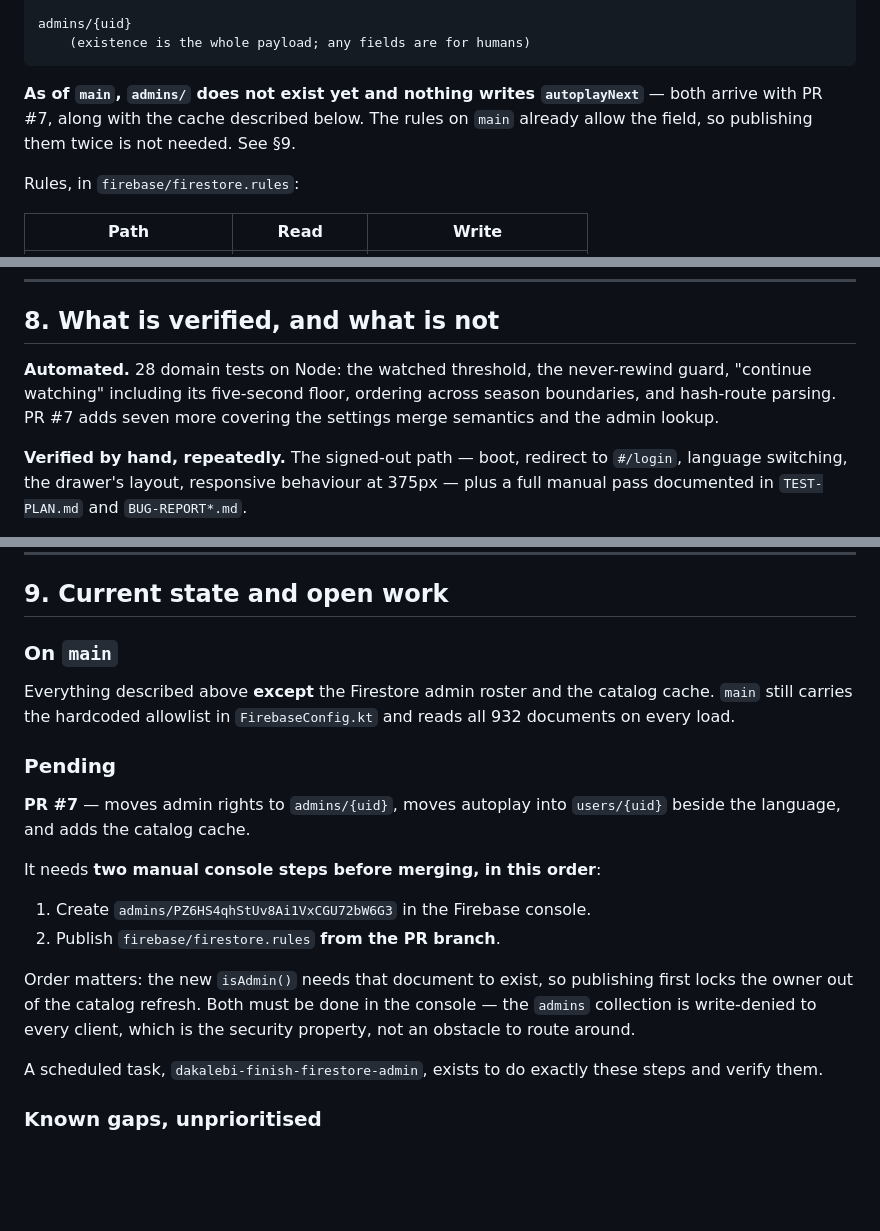
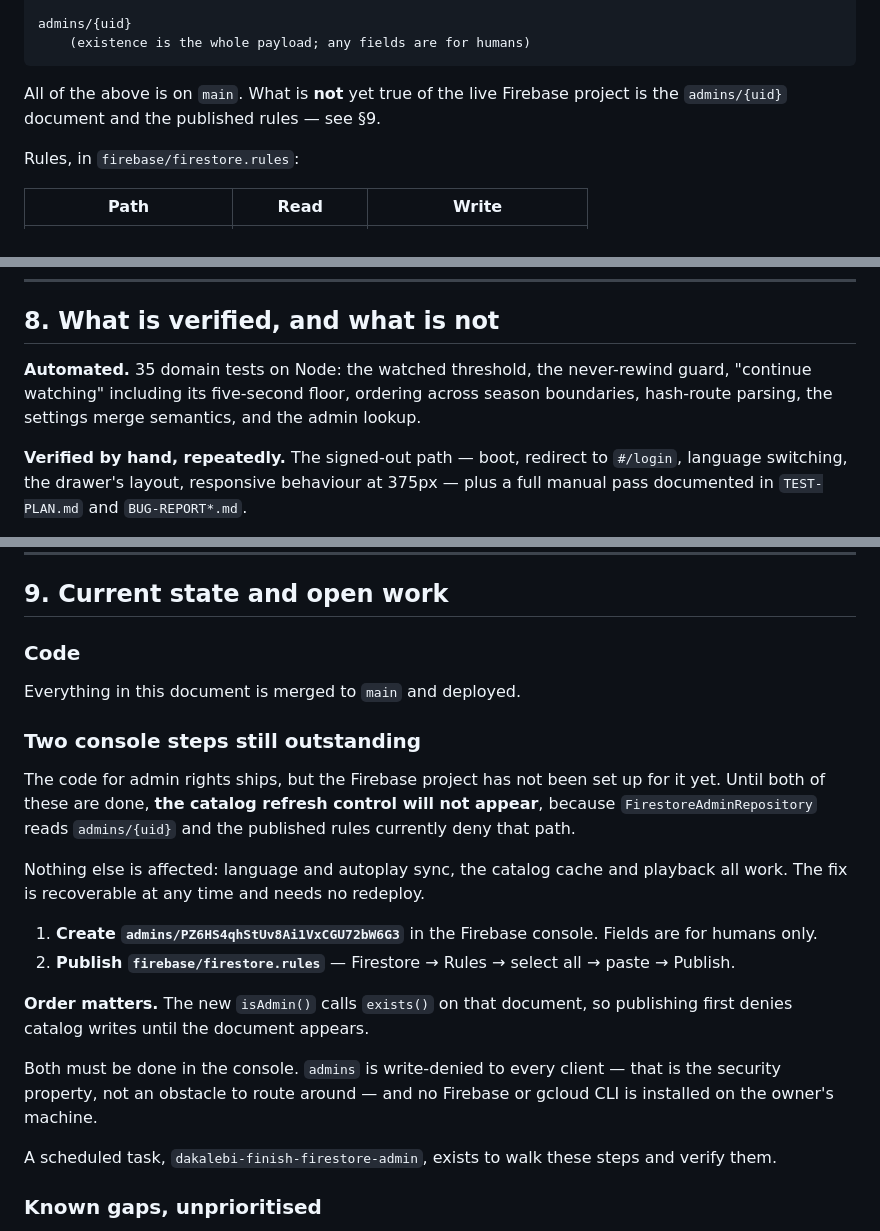
Before and after one commit to dakalebi/dakalebi.github.io, a Markdown page: docs/PROJECT-GUIDE.md, 3 parts joined by grey strips. Rendered like a GitHub page; blank space fills up the shorter version.

Commit message:
Bring the docs up to date with the merged Firestore work
Written while PR #7 was still open, so both files described the admin
roster, autoplay sync and the catalog cache as pending. They are on main
now.

What is still genuinely outstanding is narrower and worth stating
exactly: the Firebase project itself has no admins/{uid} document and
the new rules are unpublished, so the refresh control will not appear
until someone does those two console steps in that order. Everything
else works meanwhile.

Test count is 35 rather than 28, and every link and anchor re-checked.

````diff
--- a/docs/PROJECT-GUIDE.md
+++ b/docs/PROJECT-GUIDE.md
@@ -388,9 +388,8 @@ admins/{uid}
     (existence is the whole payload; any fields are for humans)
 ```
 
-**As of `main`, `admins/` does not exist yet and nothing writes `autoplayNext`**
-— both arrive with PR #7, along with the cache described below. The rules on
-`main` already allow the field, so publishing them twice is not needed. See §9.
+All of the above is on `main`. What is **not** yet true of the live Firebase
+project is the `admins/{uid}` document and the published rules — see §9.
 
 Rules, in `firebase/firestore.rules`:
 
@@ -539,10 +538,10 @@ on a sideways-scrolled page.
 
 ## 8. What is verified, and what is not
 
-**Automated.** 28 domain tests on Node: the watched threshold, the
+**Automated.** 35 domain tests on Node: the watched threshold, the
 never-rewind guard, "continue watching" including its five-second floor,
-ordering across season boundaries, and hash-route parsing. PR #7 adds seven
-more covering the settings merge semantics and the admin lookup.
+ordering across season boundaries, hash-route parsing, the settings merge
+semantics, and the admin lookup.
 
 **Verified by hand, repeatedly.** The signed-out path — boot, redirect to
 `#/login`, language switching, the drawer's layout, responsive behaviour at
@@ -567,28 +566,33 @@ more covering the settings merge semantics and the admin lookup.
 
 ## 9. Current state and open work
 
-### On `main`
+### Code
 
-Everything described above **except** the Firestore admin roster and the catalog
-cache. `main` still carries the hardcoded allowlist in `FirebaseConfig.kt` and
-reads all 932 documents on every load.
+Everything in this document is merged to `main` and deployed.
 
-### Pending
+### Two console steps still outstanding
 
-**PR #7** — moves admin rights to `admins/{uid}`, moves autoplay into
-`users/{uid}` beside the language, and adds the catalog cache.
+The code for admin rights ships, but the Firebase project has not been set up
+for it yet. Until both of these are done, **the catalog refresh control will
+not appear**, because `FirestoreAdminRepository` reads `admins/{uid}` and the
+published rules currently deny that path.
 
-It needs **two manual console steps before merging, in this order**:
+Nothing else is affected: language and autoplay sync, the catalog cache and
+playback all work. The fix is recoverable at any time and needs no redeploy.
 
-1. Create `admins/PZ6HS4qhStUv8Ai1VxCGU72bW6G3` in the Firebase console.
-2. Publish `firebase/firestore.rules` **from the PR branch**.
+1. **Create `admins/PZ6HS4qhStUv8Ai1VxCGU72bW6G3`** in the Firebase console.
+   Fields are for humans only.
+2. **Publish `firebase/firestore.rules`** — Firestore → Rules → select all →
+   paste → Publish.
 
-Order matters: the new `isAdmin()` needs that document to exist, so publishing
-first locks the owner out of the catalog refresh. Both must be done in the
-console — the `admins` collection is write-denied to every client, which is the
-security property, not an obstacle to route around.
+**Order matters.** The new `isAdmin()` calls `exists()` on that document, so
+publishing first denies catalog writes until the document appears.
 
-A scheduled task, `dakalebi-finish-firestore-admin`, exists to do exactly these
+Both must be done in the console. `admins` is write-denied to every client —
+that is the security property, not an obstacle to route around — and no
+Firebase or gcloud CLI is installed on the owner's machine.
+
+A scheduled task, `dakalebi-finish-firestore-admin`, exists to walk these
 steps and verify them.
 
 ### Known gaps, unprioritised
````
Also changed, not shown: README.md (+9 -20 lines).
